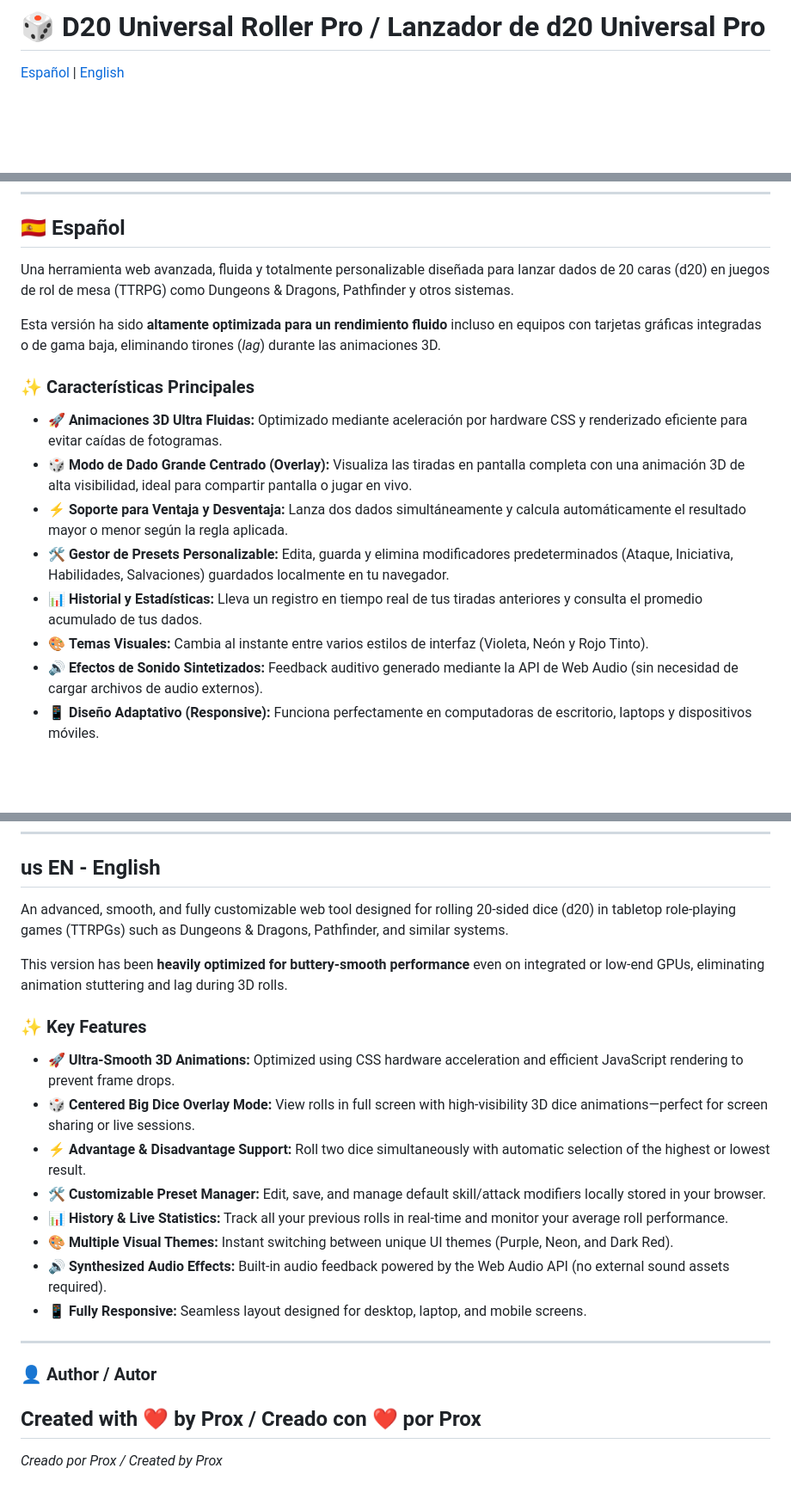
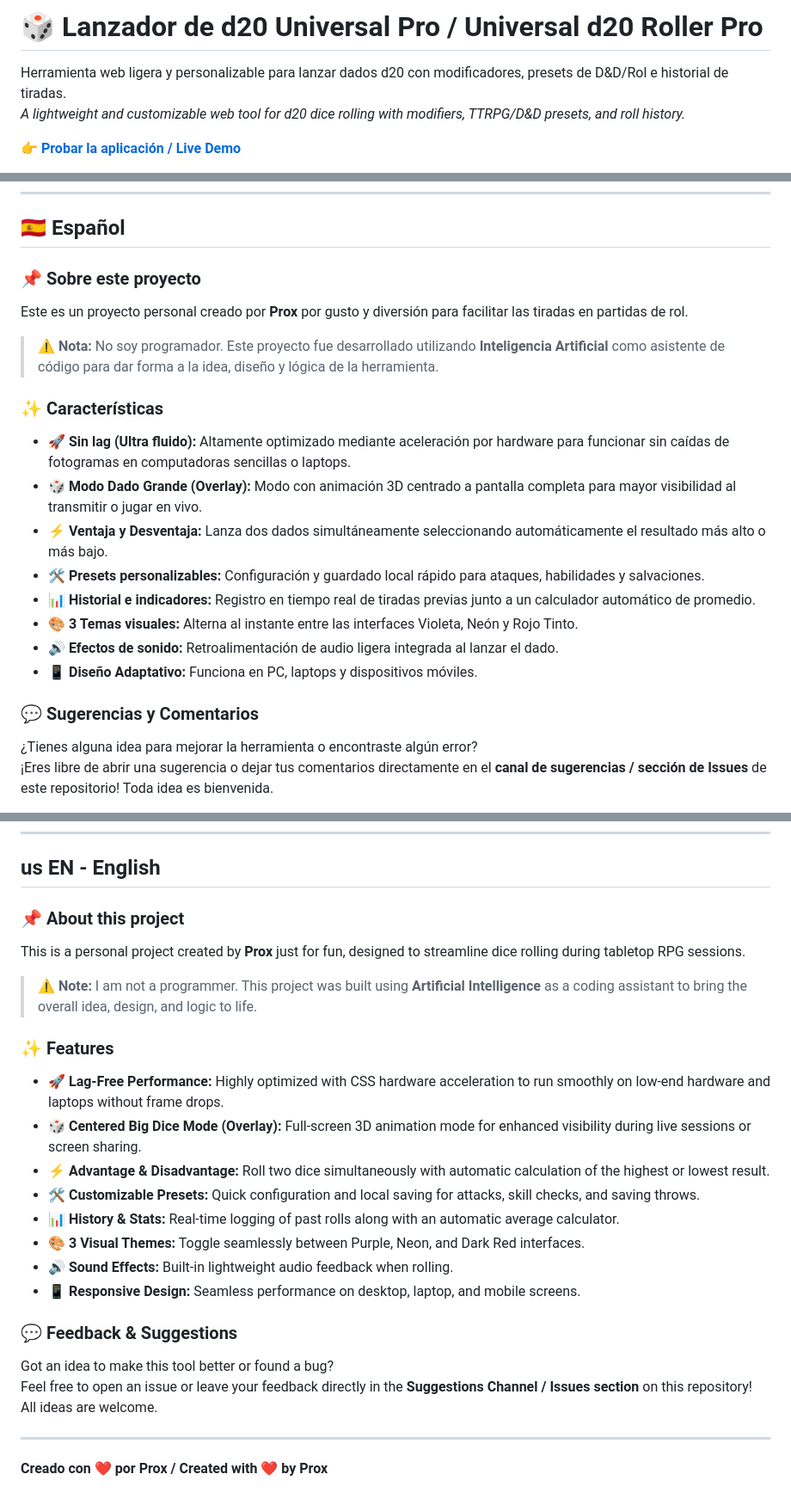
Before and after one commit to Prox97z/lanzador-d20, a Markdown page: README.md, 3 parts joined by grey strips. Shown at 86% size. Drawn GitHub-style; blank space fills up the shorter version.

```diff
--- a/README.md
+++ b/README.md
@@ -1,6 +1,9 @@
-# 🎲 D20 Universal Roller Pro / Lanzador de d20 Universal Pro
+# 🎲 Lanzador de d20 Universal Pro / Universal d20 Roller Pro
 
-[Español](#español) | [English](#english)
+Herramienta web ligera y personalizable para lanzar dados d20 con modificadores, presets de D&D/Rol e historial de tiradas.
+*A lightweight and customizable web tool for d20 dice rolling with modifiers, TTRPG/D&D presets, and roll history.*
+
+👉 **[Probar la aplicación / Live Demo](https://prox97z.github.io/lanzador-d20/)**
 
 ---
 
@@ -8,19 +10,23 @@
 ## 🇪🇸 Español
 
-Una herramienta web avanzada, fluida y totalmente personalizable diseñada para lanzar dados de 20 caras (d20) en juegos de rol de mesa (TTRPG) como Dungeons & Dragons, Pathfinder y otros sistemas.
+### 📌 Sobre este proyecto
+Este es un proyecto personal creado por **Prox** por gusto y diversión para facilitar las tiradas en partidas de rol.
 
-Esta versión ha sido **altamente optimizada para un rendimiento fluido** incluso en equipos con tarjetas gráficas integradas o de gama baja, eliminando tirones (*lag*) durante las animaciones 3D.
+> ⚠️ **Nota:** No soy programador. Este proyecto fue desarrollado utilizando **Inteligencia Artificial** como asistente de código para dar forma a la idea, diseño y lógica de la herramienta.
 
-### ✨ Características Principales
+### ✨ Características
+* 🚀 **Sin lag (Ultra fluido):** Altamente optimizado mediante aceleración por hardware para funcionar sin caídas de fotogramas en computadoras sencillas o laptops.
+* 🎲 **Modo Dado Grande (Overlay):** Modo con animación 3D centrado a pantalla completa para mayor visibilidad al transmitir o jugar en vivo.
+* ⚡ **Ventaja y Desventaja:** Lanza dos dados simultáneamente seleccionando automáticamente el resultado más alto o más bajo.
+* 🛠️ **Presets personalizables:** Configuración y guardado local rápido para ataques, habilidades y salvaciones.
+* 📊 **Historial e indicadores:** Registro en tiempo real de tiradas previas junto a un calculador automático de promedio.
+* 🎨 **3 Temas visuales:** Alterna al instante entre las interfaces Violeta, Neón y Rojo Tinto.
+* 🔊 **Efectos de sonido:** Retroalimentación de audio ligera integrada al lanzar el dado.
+* 📱 **Diseño Adaptativo:** Funciona en PC, laptops y dispositivos móviles.
 
-* 🚀 **Animaciones 3D Ultra Fluidas:** Optimizado mediante aceleración por hardware CSS y renderizado eficiente para evitar caídas de fotogramas.
-* 🎲 **Modo de Dado Grande Centrado (Overlay):** Visualiza las tiradas en pantalla completa con una animación 3D de alta visibilidad, ideal para compartir pantalla o jugar en vivo.
-* ⚡ **Soporte para Ventaja y Desventaja:** Lanza dos dados simultáneamente y calcula automáticamente el resultado mayor o menor según la regla aplicada.
-* 🛠️ **Gestor de Presets Personalizable:** Edita, guarda y elimina modificadores predeterminados (Ataque, Iniciativa, Habilidades, Salvaciones) guardados localmente en tu navegador.
-* 📊 **Historial y Estadísticas:** Lleva un registro en tiempo real de tus tiradas anteriores y consulta el promedio acumulado de tus dados.
-* 🎨 **Temas Visuales:** Cambia al instante entre varios estilos de interfaz (Violeta, Neón y Rojo Tinto).
-* 🔊 **Efectos de Sonido Sintetizados:** Feedback auditivo generado mediante la API de Web Audio (sin necesidad de cargar archivos de audio externos).
-* 📱 **Diseño Adaptativo (Responsive):** Funciona perfectamente en computadoras de escritorio, laptops y dispositivos móviles.
+### 💬 Sugerencias y Comentarios
+¿Tienes alguna idea para mejorar la herramienta o encontraste algún error?
+¡Eres libre de abrir una sugerencia o dejar tus comentarios directamente en el **canal de sugerencias / sección de Issues** de este repositorio! Toda idea es bienvenida.
 
 ---
 
@@ -28,25 +33,24 @@ Esta versión ha sido **altamente optimizada para un rendimiento fluido** inclus
 ## us EN - English
 
-An advanced, smooth, and fully customizable web tool designed for rolling 20-sided dice (d20) in tabletop role-playing games (TTRPGs) such as Dungeons & Dragons, Pathfinder, and similar systems.
+### 📌 About this project
+This is a personal project created by **Prox** just for fun, designed to streamline dice rolling during tabletop RPG sessions.
 
-This version has been **heavily optimized for buttery-smooth performance** even on integrated or low-end GPUs, eliminating animation stuttering and lag during 3D rolls.
+> ⚠️ **Note:** I am not a programmer. This project was built using **Artificial Intelligence** as a coding assistant to bring the overall idea, design, and logic to life.
 
-### ✨ Key Features
+### ✨ Features
+* 🚀 **Lag-Free Performance:** Highly optimized with CSS hardware acceleration to run smoothly on low-end hardware and laptops without frame drops.
+* 🎲 **Centered Big Dice Mode (Overlay):** Full-screen 3D animation mode for enhanced visibility during live sessions or screen sharing.
+* ⚡ **Advantage & Disadvantage:** Roll two dice simultaneously with automatic calculation of the highest or lowest result.
+* 🛠️ **Customizable Presets:** Quick configuration and local saving for attacks, skill checks, and saving throws.
+* 📊 **History & Stats:** Real-time logging of past rolls along with an automatic average calculator.
+* 🎨 **3 Visual Themes:** Toggle seamlessly between Purple, Neon, and Dark Red interfaces.
+* 🔊 **Sound Effects:** Built-in lightweight audio feedback when rolling.
+* 📱 **Responsive Design:** Seamless performance on desktop, laptop, and mobile screens.
 
-* 🚀 **Ultra-Smooth 3D Animations:** Optimized using CSS hardware acceleration and efficient JavaScript rendering to prevent frame drops.
-* 🎲 **Centered Big Dice Overlay Mode:** View rolls in full screen with high-visibility 3D dice animations—perfect for screen sharing or live sessions.
-* ⚡ **Advantage & Disadvantage Support:** Roll two dice simultaneously with automatic selection of the highest or lowest result.
-* 🛠️ **Customizable Preset Manager:** Edit, save, and manage default skill/attack modifiers locally stored in your browser.
-* 📊 **History & Live Statistics:** Track all your previous rolls in real-time and monitor your average roll performance.
-* 🎨 **Multiple Visual Themes:** Instant switching between unique UI themes (Purple, Neon, and Dark Red).
-* 🔊 **Synthesized Audio Effects:** Built-in audio feedback powered by the Web Audio API (no external sound assets required).
-* 📱 **Fully Responsive:** Seamless layout designed for desktop, laptop, and mobile screens.
+### 💬 Feedback & Suggestions
+Got an idea to make this tool better or found a bug?
+Feel free to open an issue or leave your feedback directly in the **Suggestions Channel / Issues section** on this repository! All ideas are welcome.
 
 ---
 
-### 👤 Author / Autor
-
-Created with ❤️ by **Prox** / Creado con ❤️ por **Prox**
----
-
-*Creado por Prox / Created by Prox*
+**Creado con ❤️ por Prox / Created with ❤️ by Prox**
```
Also changed, not shown: other parts of README.md (+0 -2 lines).
